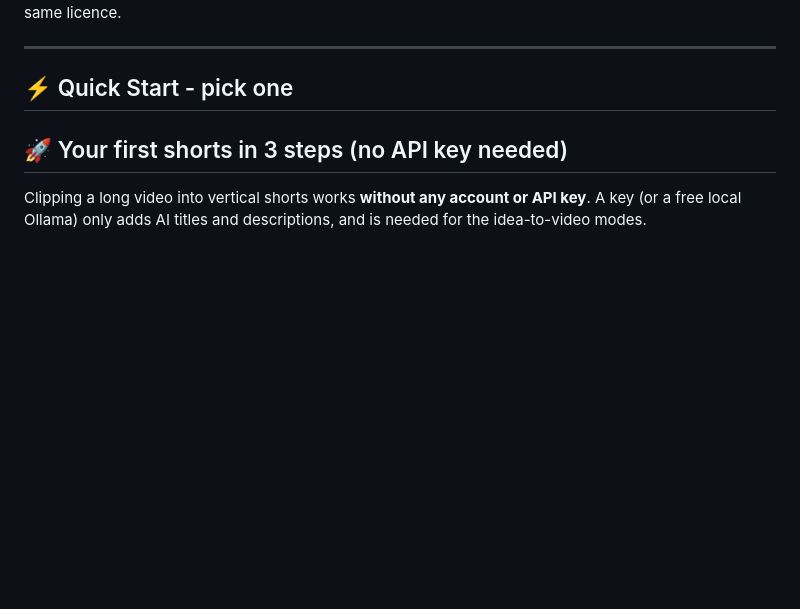
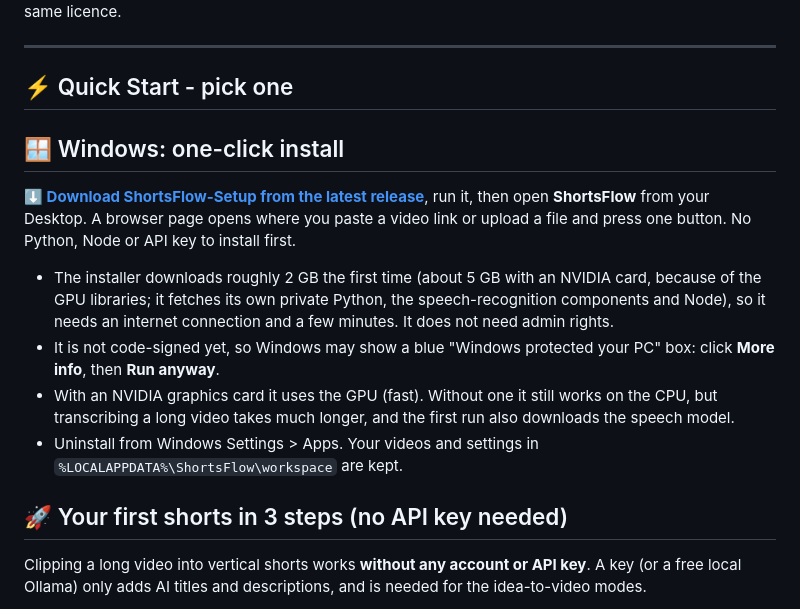
Before and after one commit to ghost1412/shorts-generator, a Markdown page: README.md, the part around the change. GitHub-like rendering; blank space fills up the shorter version.

Commit message:
docs(readme): Windows one-click install section (download, SmartScreen note, size, GPU vs CPU)
Co-Authored-By: Claude Sonnet 5.5 <noreply@anthropic.com>

```diff
--- a/README.md
+++ b/README.md
@@ -44,6 +44,15 @@ by Aida Thomas, [CC BY-SA 3.0](https://creativecommons.org/licenses/by-sa/3.0);
 ---
 
 ## ⚡ Quick Start - pick one
+
+## 🪟 Windows: one-click install
+
+**[⬇ Download ShortsFlow-Setup from the latest release](https://github.com/ghost1412/shorts-generator/releases/latest)**, run it, then open **ShortsFlow** from your Desktop. A browser page opens where you paste a video link or upload a file and press one button. No Python, Node or API key to install first.
+
+- The installer downloads roughly 2 GB the first time (about 5 GB with an NVIDIA card, because of the GPU libraries; it fetches its own private Python, the speech-recognition components and Node), so it needs an internet connection and a few minutes. It does not need admin rights.
+- It is not code-signed yet, so Windows may show a blue "Windows protected your PC" box: click **More info**, then **Run anyway**.
+- With an NVIDIA graphics card it uses the GPU (fast). Without one it still works on the CPU, but transcribing a long video takes much longer, and the first run also downloads the speech model.
+- Uninstall from Windows Settings > Apps. Your videos and settings in `%LOCALAPPDATA%\ShortsFlow\workspace` are kept.
 
 ## 🚀 Your first shorts in 3 steps (no API key needed)
 
```
